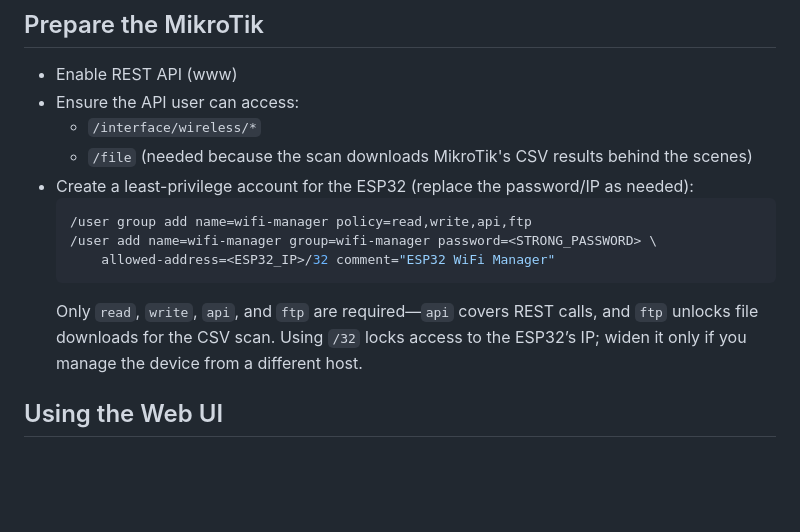
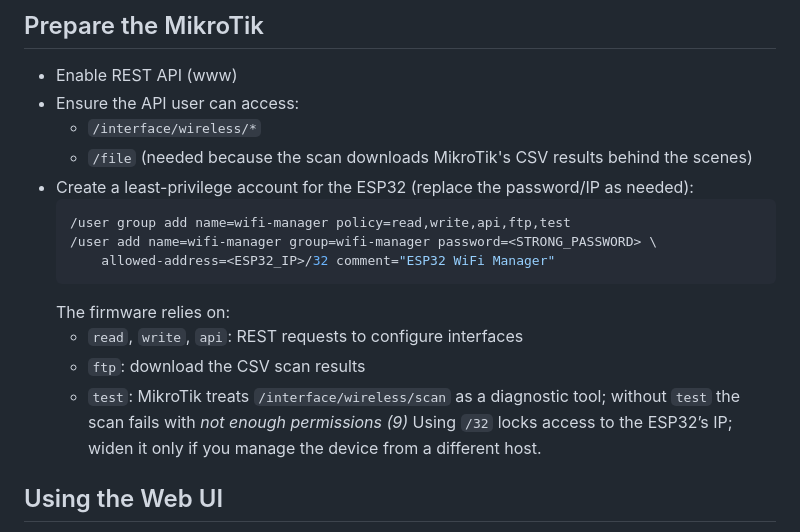
Before and after one commit to matztam/mikrotik-wifi-manager, a Markdown page: README.md, the part around the change. Drawn GitHub-style; blank space fills up the shorter version.

Commit message:
Document required RouterOS permissions

````diff
--- a/README.md
+++ b/README.md
@@ -88,11 +88,15 @@ doc/            Screenshots and assets referenced by the README
   - `/file` (needed because the scan downloads MikroTik's CSV results behind the scenes)
 - Create a least-privilege account for the ESP32 (replace the password/IP as needed):
   ```bash
-  /user group add name=wifi-manager policy=read,write,api,ftp
+  /user group add name=wifi-manager policy=read,write,api,ftp,test
   /user add name=wifi-manager group=wifi-manager password=<STRONG_PASSWORD> \
       allowed-address=<ESP32_IP>/32 comment="ESP32 WiFi Manager"
   ```
-  Only `read`, `write`, `api`, and `ftp` are required—`api` covers REST calls, and `ftp` unlocks file downloads for the CSV scan. Using `/32` locks access to the ESP32’s IP; widen it only if you manage the device from a different host.
+  The firmware relies on:
+  - `read`, `write`, `api`: REST requests to configure interfaces
+  - `ftp`: download the CSV scan results
+  - `test`: MikroTik treats `/interface/wireless/scan` as a diagnostic tool; without `test` the scan fails with *not enough permissions (9)*
+  Using `/32` locks access to the ESP32’s IP; widen it only if you manage the device from a different host.
 
 ## Using the Web UI
 
````
